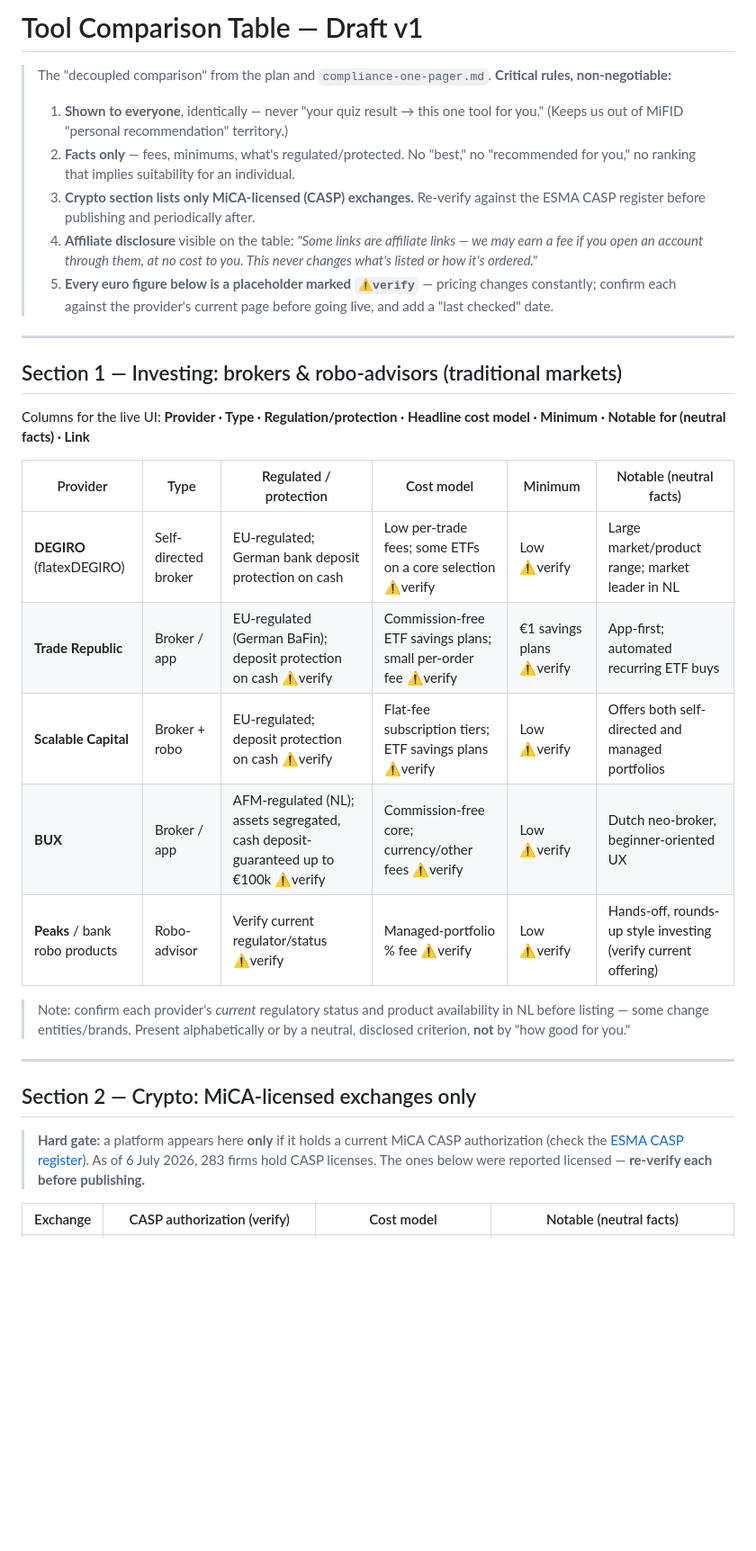
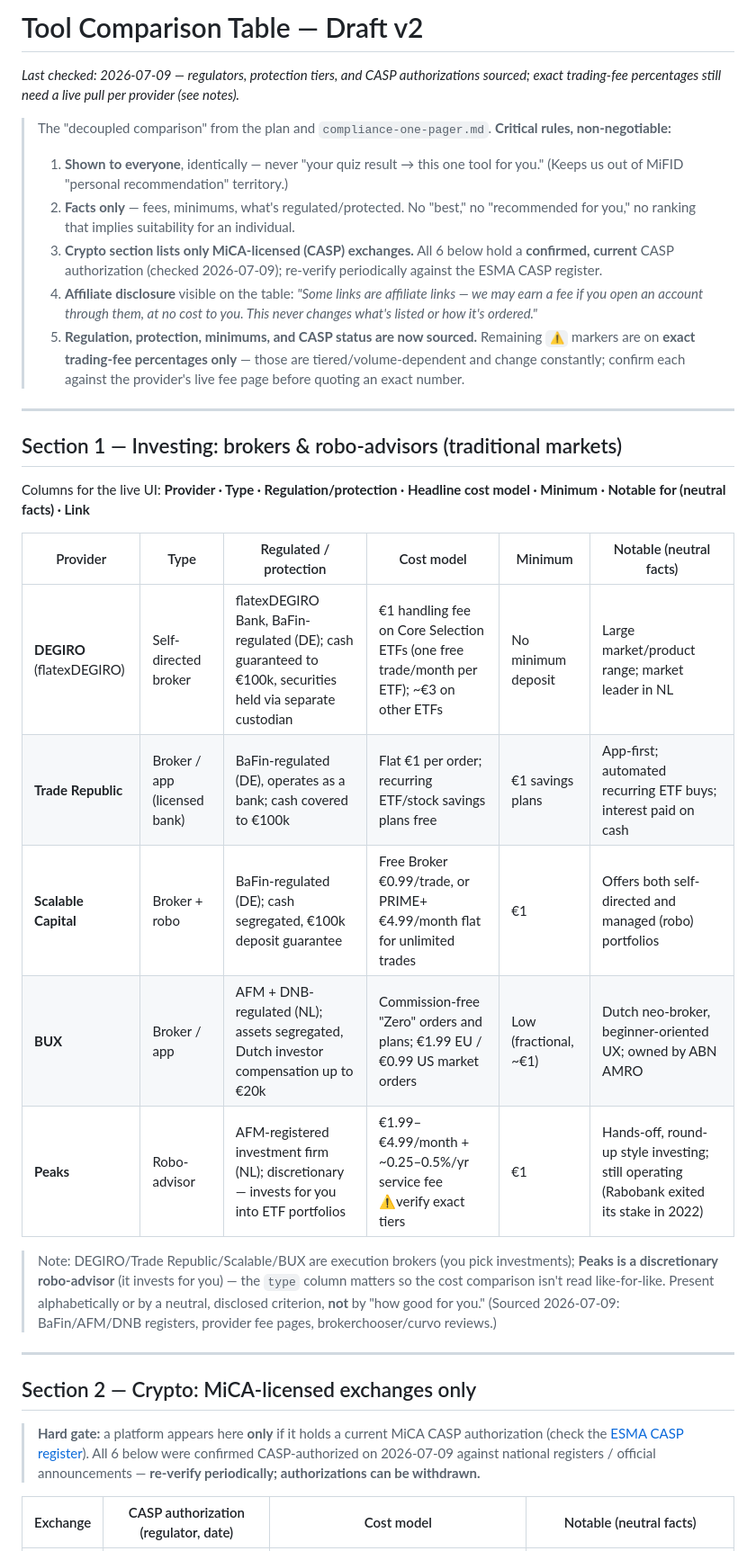
Before and after one commit to ZzArZzO/new-investor-app, a Markdown page: comparison-table-draft.md, the part around one of its changes. Shown at 90% size. Drawn GitHub-style; blank space fills up the shorter version.

```diff
--- a/comparison-table-draft.md
+++ b/comparison-table-draft.md
@@ -1,11 +1,12 @@
-# Tool Comparison Table — Draft v1
+# Tool Comparison Table — Draft v2
+*Last checked: 2026-07-09 — regulators, protection tiers, and CASP authorizations sourced; exact trading-fee percentages still need a live pull per provider (see notes).*
 
 > The "decoupled comparison" from the plan and `compliance-one-pager.md`. **Critical rules, non-negotiable:**
 > 1. **Shown to everyone**, identically — never "your quiz result → this one tool for you." (Keeps us out of MiFID "personal recommendation" territory.)
 > 2. **Facts only** — fees, minimums, what's regulated/protected. No "best," no "recommended for you," no ranking that implies suitability for an individual.
-> 3. **Crypto section lists only MiCA-licensed (CASP) exchanges.** Re-verify against the ESMA CASP register before publishing and periodically after.
+> 3. **Crypto section lists only MiCA-licensed (CASP) exchanges.** All 6 below hold a **confirmed, current** CASP authorization (checked 2026-07-09); re-verify periodically against the ESMA CASP register.
 > 4. **Affiliate disclosure** visible on the table: *"Some links are affiliate links — we may earn a fee if you open an account through them, at no cost to you. This never changes what's listed or how it's ordered."*
-> 5. **Every euro figure below is a placeholder marked `⚠️verify`** — pricing changes constantly; confirm each against the provider's current page before going live, and add a "last checked" date.
+> 5. **Regulation, protection, minimums, and CASP status are now sourced.** Remaining `⚠️` markers are on **exact trading-fee percentages only** — those are tiered/volume-dependent and change constantly; confirm each against the provider's live fee page before quoting an exact number.
 
 ---
 
@@ -15,19 +16,19 @@ Columns for the live UI: **Provider · Type · Regulation/protection · Headline
 
 | Provider | Type | Regulated / protection | Cost model | Minimum | Notable (neutral facts) |
 |---|---|---|---|---|---|
-| **DEGIRO** (flatexDEGIRO) | Self-directed broker | EU-regulated; German bank deposit protection on cash | Low per-trade fees; some ETFs on a core selection ⚠️verify | Low ⚠️verify | Large market/product range; market leader in NL |
-| **Trade Republic** | Broker / app | EU-regulated (German BaFin); deposit protection on cash ⚠️verify | Commission-free ETF savings plans; small per-order fee ⚠️verify | €1 savings plans ⚠️verify | App-first; automated recurring ETF buys |
-| **Scalable Capital** | Broker + robo | EU-regulated; deposit protection on cash ⚠️verify | Flat-fee subscription tiers; ETF savings plans ⚠️verify | Low ⚠️verify | Offers both self-directed and managed portfolios |
-| **BUX** | Broker / app | AFM-regulated (NL); assets segregated, cash deposit-guaranteed up to €100k ⚠️verify | Commission-free core; currency/other fees ⚠️verify | Low ⚠️verify | Dutch neo-broker, beginner-oriented UX |
-| **Peaks** / bank robo products | Robo-advisor | Verify current regulator/status ⚠️verify | Managed-portfolio % fee ⚠️verify | Low ⚠️verify | Hands-off, rounds-up style investing (verify current offering) |
+| **DEGIRO** (flatexDEGIRO) | Self-directed broker | flatexDEGIRO Bank, BaFin-regulated (DE); cash guaranteed to €100k, securities held via separate custodian | €1 handling fee on Core Selection ETFs (one free trade/month per ETF); ~€3 on other ETFs | No minimum deposit | Large market/product range; market leader in NL |
+| **Trade Republic** | Broker / app (licensed bank) | BaFin-regulated (DE), operates as a bank; cash covered to €100k | Flat €1 per order; recurring ETF/stock savings plans free | €1 savings plans | App-first; automated recurring ETF buys; interest paid on cash |
+| **Scalable Capital** | Broker + robo | BaFin-regulated (DE); cash segregated, €100k deposit guarantee | Free Broker €0.99/trade, or PRIME+ €4.99/month flat for unlimited trades | €1 | Offers both self-directed and managed (robo) portfolios |
+| **BUX** | Broker / app | AFM + DNB-regulated (NL); assets segregated, Dutch investor compensation up to €20k | Commission-free "Zero" orders and plans; €1.99 EU / €0.99 US market orders | Low (fractional, ~€1) | Dutch neo-broker, beginner-oriented UX; owned by ABN AMRO |
+| **Peaks** | Robo-advisor | AFM-registered investment firm (NL); discretionary — invests for you into ETF portfolios | €1.99–€4.99/month + ~0.25–0.5%/yr service fee ⚠️verify exact tiers | €1 | Hands-off, round-up style investing; still operating (Rabobank exited its stake in 2022) |
 
-> Note: confirm each provider's *current* regulatory status and product availability in NL before listing — some change entities/brands. Present alphabetically or by a neutral, disclosed criterion, **not** by "how good for you."
+> Note: DEGIRO/Trade Republic/Scalable/BUX are execution brokers (you pick investments); **Peaks is a discretionary robo-advisor** (it invests for you) — the `type` column matters so the cost comparison isn't read like-for-like. Present alphabetically or by a neutral, disclosed criterion, **not** by "how good for you." (Sourced 2026-07-09: BaFin/AFM/DNB registers, provider fee pages, brokerchooser/curvo reviews.)
 
 ---
 
 ## Section 2 — Crypto: MiCA-licensed exchanges only
 
-> **Hard gate:** a platform appears here **only** if it holds a current MiCA CASP authorization (check the [ESMA CASP register](https://casptracker.eu/)). As of 6 July 2026, 283 firms hold CASP licenses. The ones below were reported licensed — **re-verify each before publishing.**
+> **Hard gate:** a platform appears here **only** if it holds a current MiCA CASP authorization (check the [ESMA CASP register](https://casptracker.eu/)). All 6 below were confirmed CASP-authorized on 2026-07-09 against national registers / official announcements — **re-verify periodically; authorizations can be withdrawn.**
 
-| Exchange | CASP authorization (verify) | Cost model | Notable (neutral facts) |
+| Exchange | CASP authorization (regulator, date) | Cost model | Notable (neutral facts) |
 |---|---|---|---|
```
Also changed, not shown: other parts of comparison-table-draft.md (+11 -11 lines), compliance-one-pager.md (+34 -1 lines), revenue-stream-options.md (added, +88 -0 lines).
